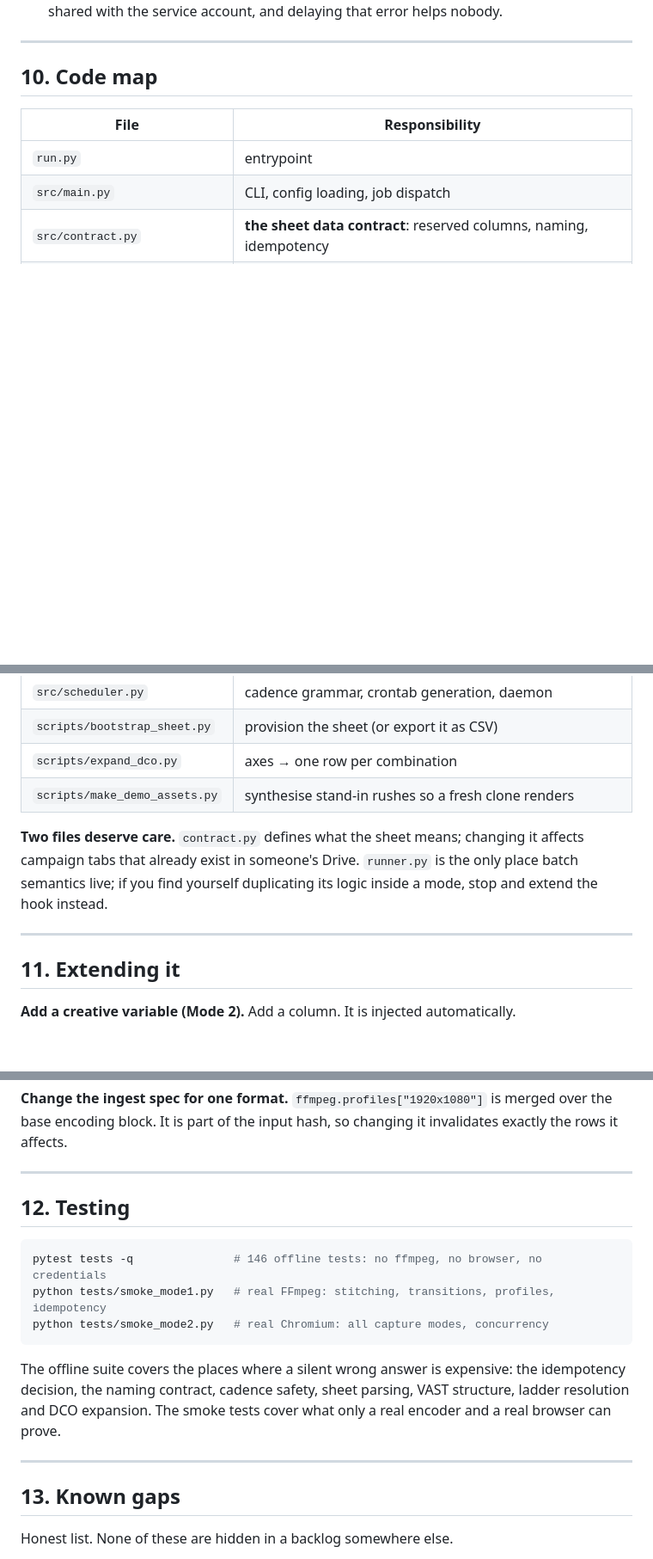
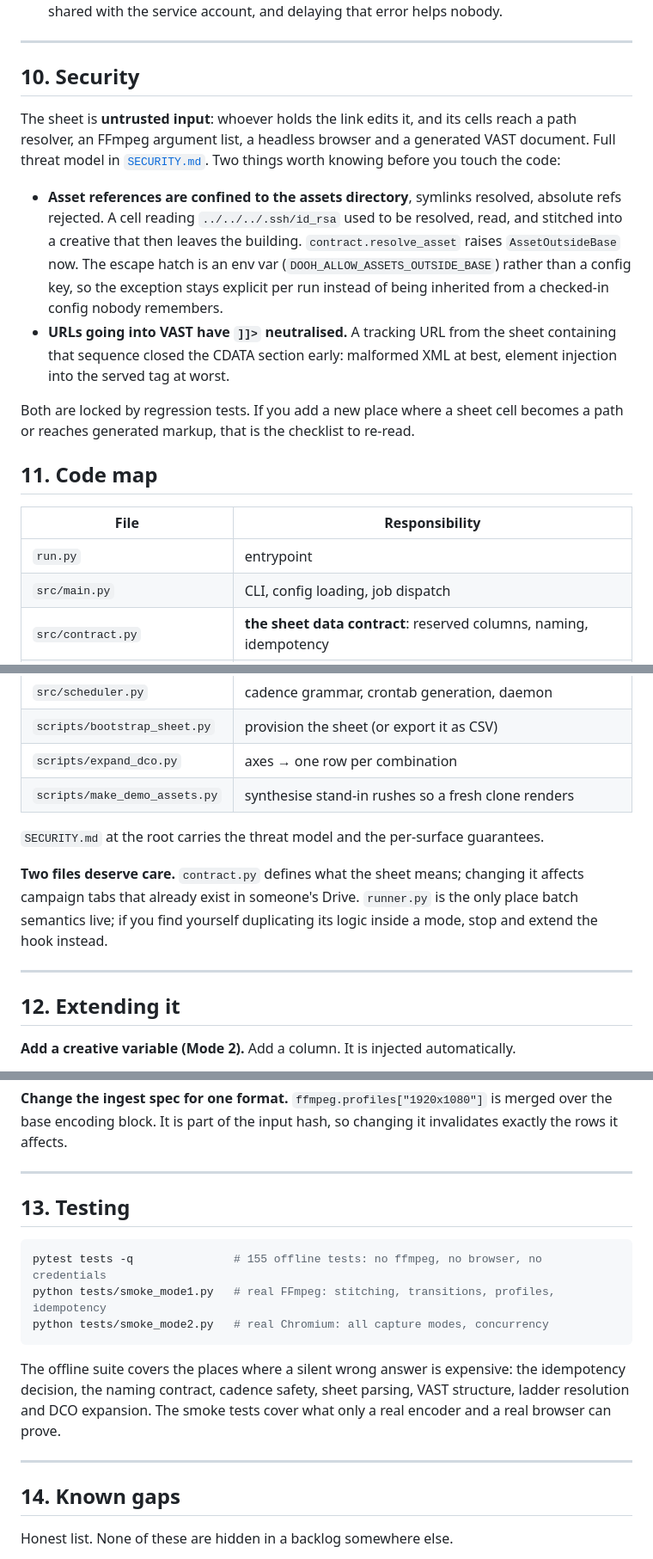
Before and after one commit to veafoo/dooh-factory, a Markdown page: docs/PRODUCT.md, 3 parts joined by grey strips. Shown at 86% size. GitHub-like rendering; blank space fills up the shorter version.

````diff
--- a/docs/PRODUCT.md
+++ b/docs/PRODUCT.md
@@ -429,7 +429,28 @@ behind itself, and a failing job never takes the daemon down.
 
 ---
 
-## 10. Code map
+## 10. Security
+
+The sheet is **untrusted input**: whoever holds the link edits it, and its cells
+reach a path resolver, an FFmpeg argument list, a headless browser and a
+generated VAST document. Full threat model in [`SECURITY.md`](../SECURITY.md).
+Two things worth knowing before you touch the code:
+
+- **Asset references are confined to the assets directory**, symlinks resolved,
+  absolute refs rejected. A cell reading `../../../.ssh/id_rsa` used to be
+  resolved, read, and stitched into a creative that then leaves the building.
+  `contract.resolve_asset` raises `AssetOutsideBase` now. The escape hatch is an
+  env var (`DOOH_ALLOW_ASSETS_OUTSIDE_BASE`) rather than a config key, so the
+  exception stays explicit per run instead of being inherited from a checked-in
+  config nobody remembers.
+- **URLs going into VAST have `]]>` neutralised.** A tracking URL from the sheet
+  containing that sequence closed the CDATA section early: malformed XML at
+  best, element injection into the served tag at worst.
+
+Both are locked by regression tests. If you add a new place where a sheet cell
+becomes a path or reaches generated markup, that is the checklist to re-read.
+
+## 11. Code map
 
 | File | Responsibility |
 |---|---|
@@ -450,6 +471,8 @@ behind itself, and a failing job never takes the daemon down.
 | `scripts/expand_dco.py` | axes → one row per combination |
 | `scripts/make_demo_assets.py` | synthesise stand-in rushes so a fresh clone renders |
 
+`SECURITY.md` at the root carries the threat model and the per-surface guarantees.
+
 **Two files deserve care.** `contract.py` defines what the sheet means; changing
 it affects campaign tabs that already exist in someone's Drive. `runner.py` is
 the only place batch semantics live; if you find yourself duplicating its logic
@@ -457,7 +480,7 @@ inside a mode, stop and extend the hook instead.
 
 ---
 
-## 11. Extending it
+## 12. Extending it
 
 **Add a creative variable (Mode 2).** Add a column. It is injected automatically.
 
@@ -474,10 +497,10 @@ it invalidates exactly the rows it affects.
 
 ---
 
-## 12. Testing
+## 13. Testing
 
 ```bash
-pytest tests -q               # 146 offline tests: no ffmpeg, no browser, no credentials
+pytest tests -q               # 155 offline tests: no ffmpeg, no browser, no credentials
 python tests/smoke_mode1.py   # real FFmpeg: stitching, transitions, profiles, idempotency
 python tests/smoke_mode2.py   # real Chromium: all capture modes, concurrency
 ```
@@ -489,7 +512,7 @@ real encoder and a real browser can prove.
 
 ---
 
-## 13. Known gaps
+## 14. Known gaps
 
 Honest list. None of these are hidden in a backlog somewhere else.
 
````
Also changed, not shown: README.md (+3 -3 lines), docs/BRIEF.md (+24 -1 lines).
